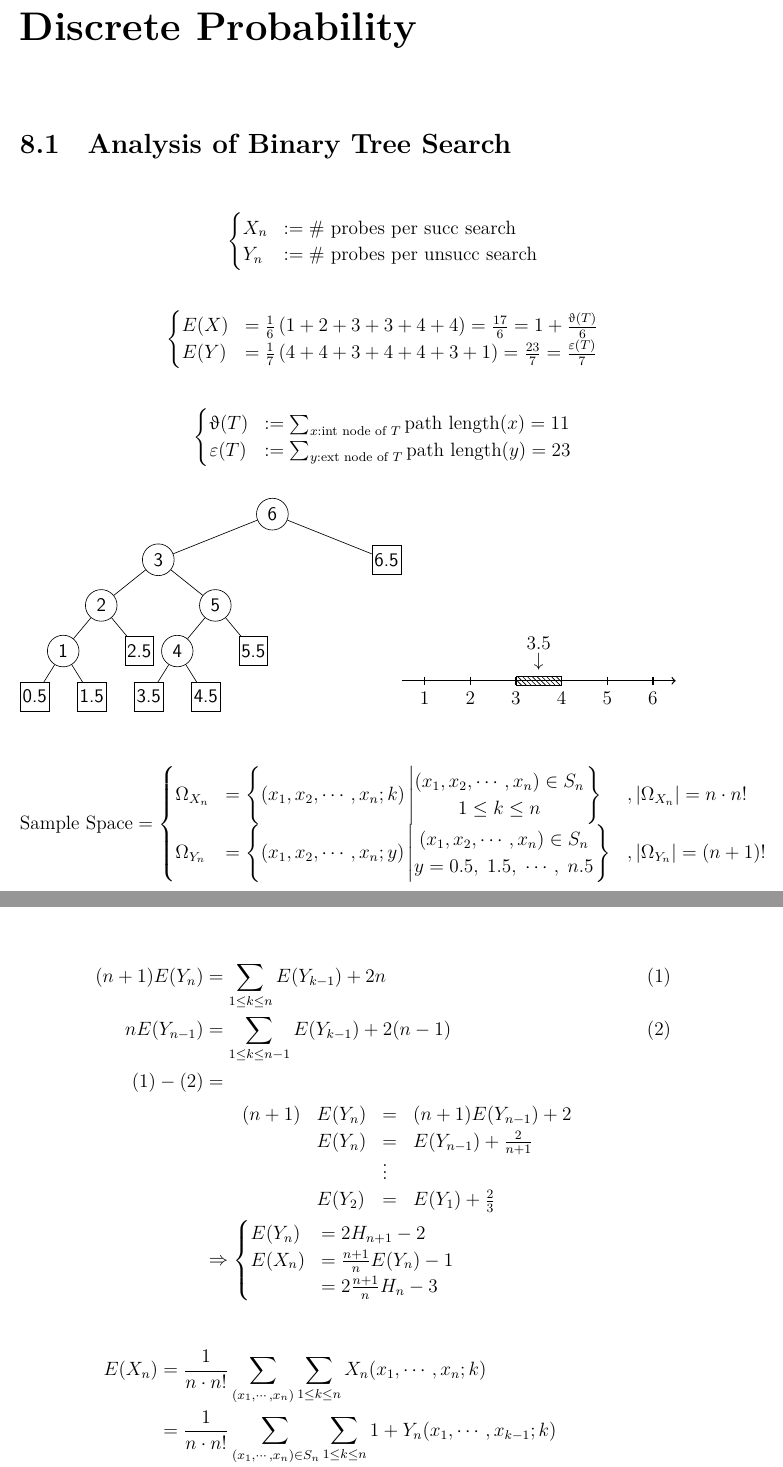
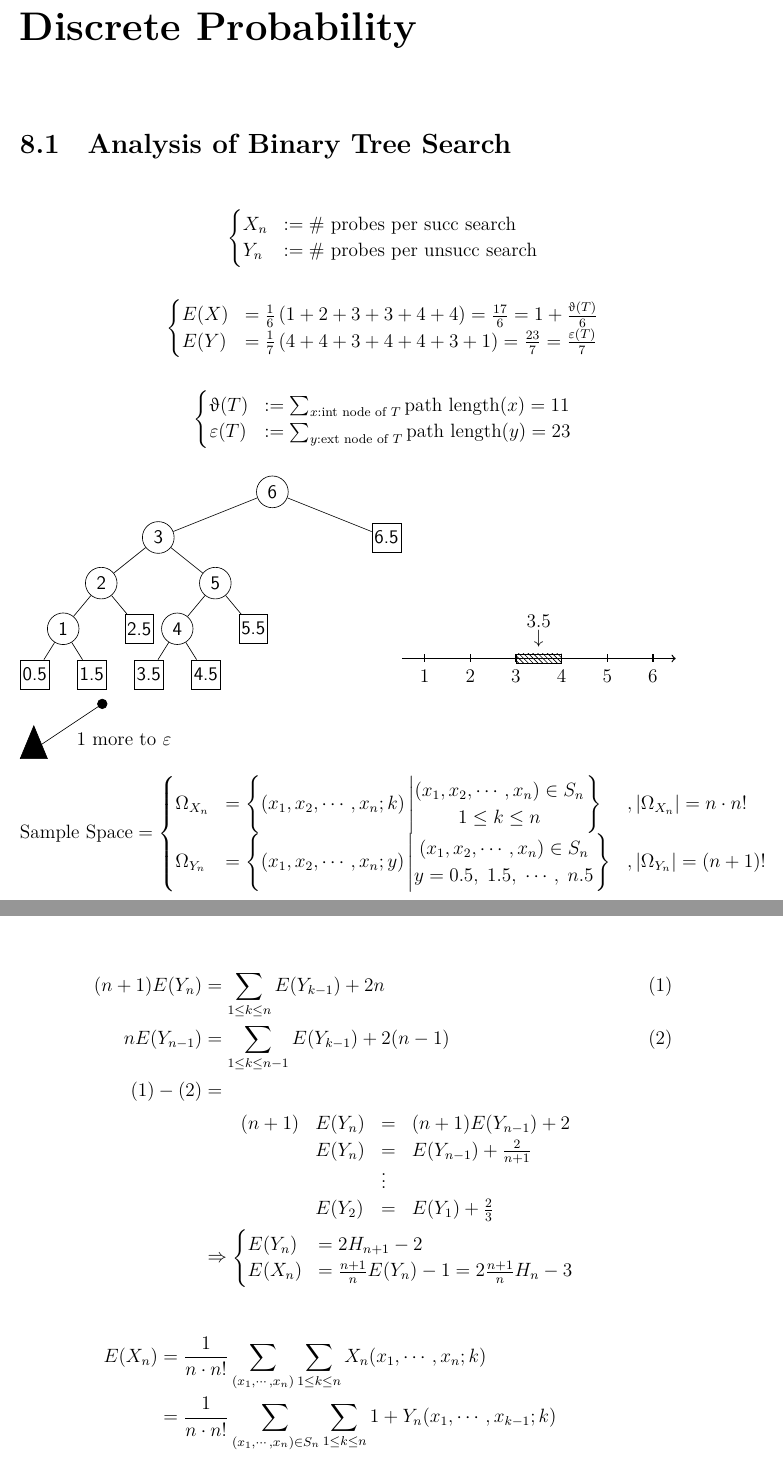
Before and after one commit to morris821028/Mathematical-Analysis-of-Algorithms, a LaTeX document (book/chapter/08.tex, which reads book/chapter/images/ch08/bst-epsilon.tex, book/chapter/images/ch08/bst-example1.tex): two parts of pages 2 and 4 of 4, joined at a grey line, cut so that both start at the same text. Compiled offline with XeLaTeX; a missing font is replaced by an installed copy or a similar font.

Commit message:
add epsilon edge image

```diff
--- a/book/chapter/08.tex
+++ b/book/chapter/08.tex
@@ -35,7 +35,7 @@
 	\end{matrix*}\right.
 \end{align*}
 \subimport{./images/ch08/}{bst-example1.tex}
-
+\subimport{./images/ch08/}{bst-epsilon.tex}
 \begin{align*}
 	\text{Sample Space} = \left\{\begin{matrix*}[l]
 		\Omega_{X_n} &= \left\{(x_1, x_2, \cdots, x_n; k)
@@ -150,8 +150,7 @@ $n$-node binary tree $T$ has $2N$ edges, $N+1$ external nodes, and $\varepsilon(
 	&\Rightarrow
 		\left\{\begin{matrix*}[l]
 			E(Y_n) &= 2 H_{n+1} - 2 \\
-			E(X_n) &= \frac{n+1}{n} E(Y_{n}) - 1 \\
-				&= 2 \frac{n+1}{n} H_n - 3
+			E(X_n) &= \frac{n+1}{n} E(Y_{n}) - 1 = 2 \frac{n+1}{n} H_n - 3
 		\end{matrix*}\right.
 \end{align*}
 
--- /dev/null
+++ b/book/chapter/images/ch08/bst-epsilon.tex
@@ -0,0 +1,18 @@
+\tikzset{
+treeInode/.style = {align=center, inner sep=0pt, text centered,
+	    font=\sffamily, text width=0.5em},
+itria/.style={
+  draw,shape border uses incircle,
+  isosceles triangle,shape border rotate=90},
+}
+\usetikzlibrary{shapes.geometric}
+\begin{tikzpicture}[-,>=stealth',level/.style={sibling distance = 3cm/#1,
+  level distance = 1cm}]
+\node[circle,draw,fill=black, treeInode] {}
+    child{ node[circle, fill = black, itria] {}
+		edge from parent node[below right]{1 more to $\varepsilon$} %for a named pointer
+    }
+	child[missing]{
+	}
+    ;
+\end{tikzpicture}
--- a/book/chapter/images/ch08/bst-example1.tex
+++ b/book/chapter/images/ch08/bst-example1.tex
@@ -6,7 +6,9 @@
   arn_n/.style = {treeInode, circle, black, draw=black,
 	  text width=1.5em},% arbre rouge noir, noeud noir
   arn_x/.style = {treeEnode, rectangle, draw=black,
-    minimum width=1.5em, minimum height=1.5em}% arbre rouge noir, nil
+    minimum width=1.5em, minimum height=1.5em},% arbre rouge noir, nil
+  arn_m/.style = {treeIode, circle, black, draw=black,
+	  text width=1.5em},% arbre rouge noir, noeud noir
 }
 \usetikzlibrary{patterns}
 \begin{tikzpicture}[-,>=stealth',level/.style={sibling distance = 5cm/#1,
```
Also changed, not shown: book/chapter/images/ch08/bst-example1.tex (1 more changed lines).
